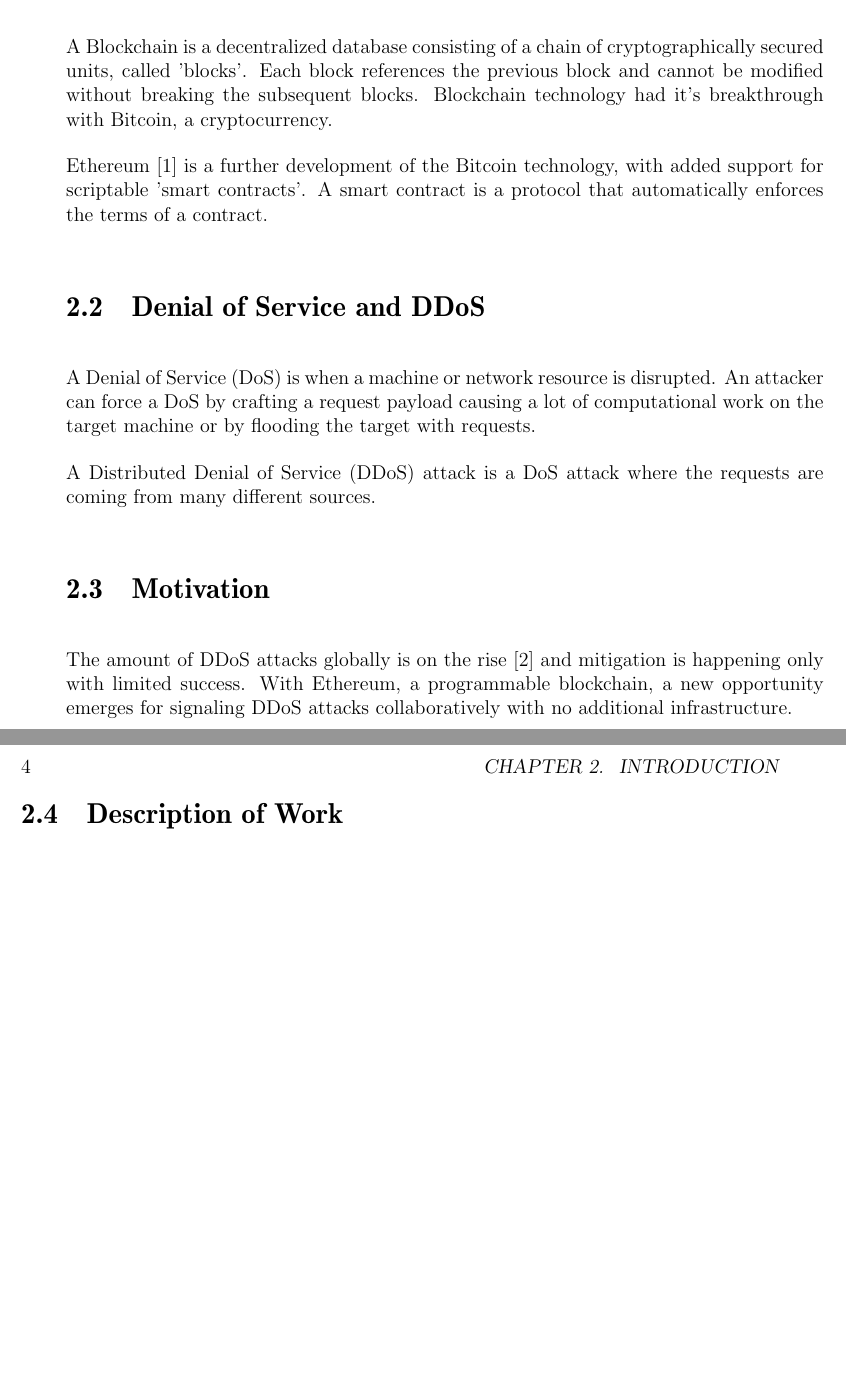
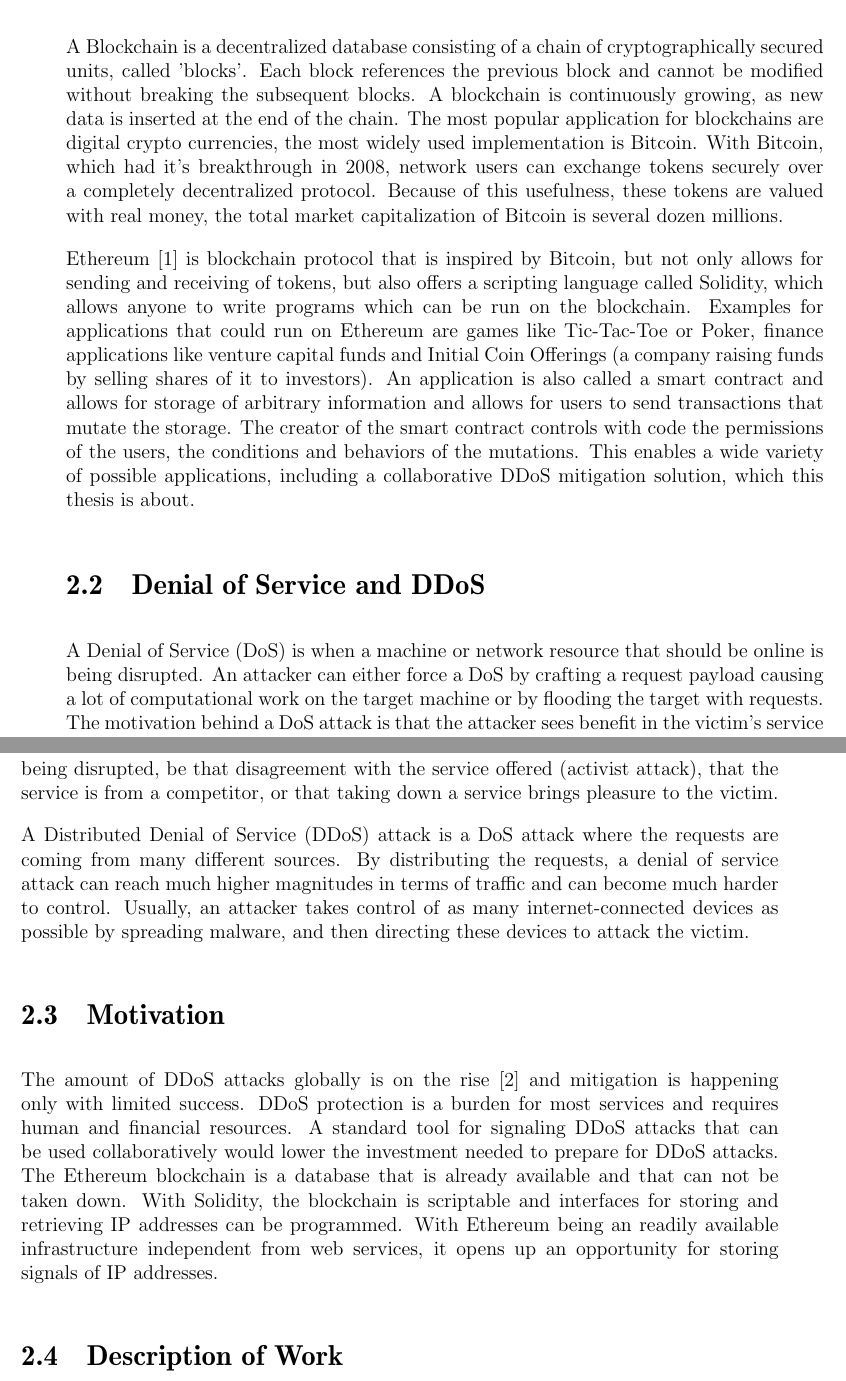
Before and after one commit to JonnyBurger/ddos-bachelor-thesis, a LaTeX thesis (tex/thesis.tex, which reads tex/introduction.tex): two parts of pages 9 and 10 of 39 before the commit and two parts of pages 9 and 10 of 41 after it, joined at a grey line, cut so that both start at the same text, the shorter picture padded with empty space. Compiled offline with pdfLaTeX.

Commit message:
Make Into longer

```diff
--- a/tex/introduction.tex
+++ b/tex/introduction.tex
@@ -2,20 +2,25 @@
 
 \section{Blockchains and Ethereum}
 
-A Blockchain is a decentralized database consisting of a chain of cryptographically secured units, called 'blocks'. Each block references the previous block and cannot be modified without breaking the subsequent blocks.
-Blockchain technology had it's breakthrough with Bitcoin, a cryptocurrency.
+A Blockchain is a decentralized database consisting of a chain of cryptographically secured units, called 'blocks'. Each block references the previous block and cannot be modified without breaking the subsequent blocks. A blockchain is continuously growing, as new data is inserted at the end of the chain.
+The most popular application for blockchains are digital crypto currencies, the most widely used implementation is Bitcoin. With Bitcoin, which had it's breakthrough in 2008, network users can exchange tokens securely over a completely decentralized protocol. Because of this usefulness, these tokens are valued with real money, the total market capitalization of Bitcoin is several dozen millions.
 
-Ethereum \cite{Ethereum} is a further development of the Bitcoin technology, with added support for scriptable 'smart contracts'. A smart contract is a protocol that automatically enforces the terms of a contract.
+Ethereum \cite{Ethereum} is blockchain protocol that is inspired by Bitcoin, but not only allows for sending and receiving of tokens, but also offers a scripting language called Solidity, which allows anyone to write programs which can be run on the blockchain. Examples for applications that could run on Ethereum are games like Tic-Tac-Toe or Poker, finance applications like venture capital funds and Initial Coin Offerings (a company raising funds by selling shares of it to investors).
+An application is also called a smart contract and allows for storage of arbitrary information and allows for users to send transactions that mutate the storage. The creator of the smart contract controls with code the permissions of the users, the conditions and behaviors of the mutations. This enables a wide variety of possible applications, including a collaborative DDoS mitigation solution, which this thesis is about.
 
 \section{Denial of Service and DDoS}
 
-A Denial of Service (DoS) is when a machine or network resource is disrupted. An attacker can force a DoS by crafting a request payload causing a lot of computational work on the target machine or by flooding the target with requests.
+A Denial of Service (DoS) is when a machine or network resource that should be online is being disrupted. An attacker can either force a DoS by crafting a request payload causing a lot of computational work on the target machine or by flooding the target with requests. The motivation behind a DoS attack is that the attacker sees benefit in the victim's service being disrupted, be that disagreement with the service offered (activist attack), that the service is from a competitor, or that taking down a service brings pleasure to the victim.
 
-A Distributed Denial of Service (DDoS) attack is a DoS attack where the requests are coming from many different sources.
+A Distributed Denial of Service (DDoS) attack is a DoS attack where the requests are coming from many different sources. By distributing the requests, a denial of service attack can reach much higher magnitudes in terms of traffic and can become much harder to control.
+Usually, an attacker takes control of as many internet-connected devices as possible by spreading malware, and then directing these devices to attack the victim.
+
 
 \section{Motivation}
 
-The amount of DDoS attacks globally is on the rise \cite{DDoSRise} and mitigation is happening only with limited success. With Ethereum, a programmable blockchain, a new opportunity emerges for signaling DDoS attacks collaboratively with no additional infrastructure.
+The amount of DDoS attacks globally is on the rise \cite{DDoSRise} and mitigation is happening only with limited success.
+DDoS protection is a burden for most services and requires human and financial resources. A standard tool for signaling DDoS attacks that can be used collaboratively would lower the investment needed to prepare for DDoS attacks.
+The Ethereum blockchain is a database that is already available and that can not be taken down. With Solidity, the blockchain is scriptable and interfaces for storing and retrieving IP addresses can be programmed. With Ethereum being an readily available infrastructure independent from web services, it opens up an opportunity for storing signals of IP addresses.
 
 \section{Description of Work}
 
```
Also changed, not shown: tex/thesis.pdf.
